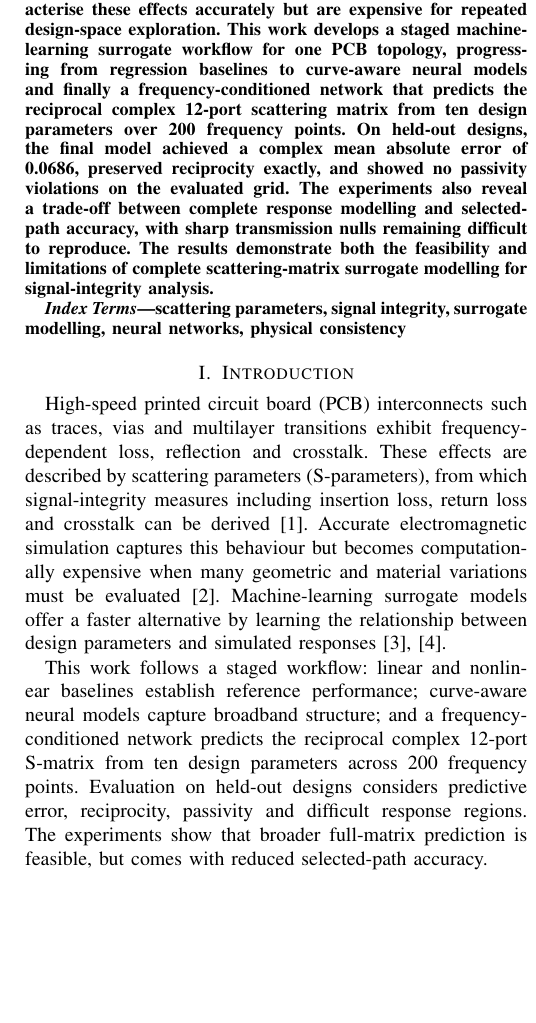
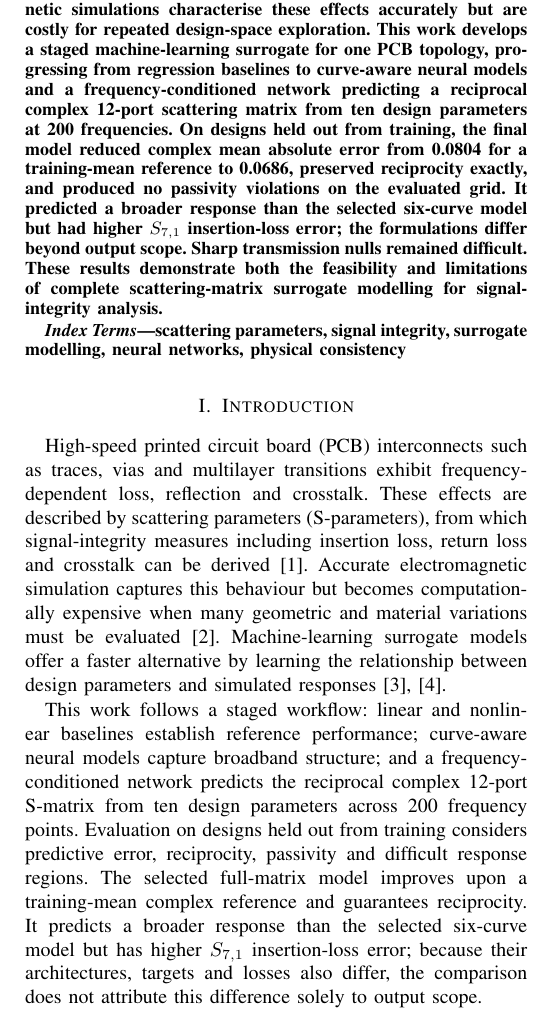
Before and after one commit to clymber/EEN1095-Electronic-Engineering-Masters-Project, a LaTeX paper (project_portfolio/main.tex, which reads project_portfolio/sections/00_abstract.tex, project_portfolio/sections/01_introduction.tex): part of one column of page 1 of 2, cut so that both start at the same text, the shorter picture padded with empty space. Compiled offline with pdfLaTeX; a missing font is replaced by an installed copy or a similar font; a LaTeX package or settings file that is missing is left out.

Commit message:
docs(portfolio): refine result claims and LaTeX setup
- compare the full-matrix model with a training-mean reference
- qualify the selected-path accuracy comparison in the abstract and introduction
- clarify that evaluation designs were held out from training
- add LaTeX build and checking tools to the Conda environment

```diff
--- a/project_portfolio/sections/00_abstract.tex
+++ b/project_portfolio/sections/00_abstract.tex
@@ -1,19 +1,19 @@
 \begin{abstract}
-Printed circuit board (PCB) interconnects introduce insertion loss, reflections
-and crosstalk that become increasingly important at high data rates.
-Electromagnetic simulations characterise these effects accurately but are
-expensive for repeated design-space exploration. This work develops a staged
-machine-learning surrogate workflow for one PCB topology, progressing from
-regression baselines to curve-aware neural models and finally a
-frequency-conditioned network that predicts the reciprocal complex 12-port
-scattering matrix from ten design parameters over 200 frequency points. On
-held-out designs, the final model achieved a complex mean absolute error of
-0.0686, preserved reciprocity exactly, and showed no passivity violations on the
-evaluated grid. The experiments also reveal a trade-off between complete
-response modelling and selected-path accuracy, with sharp transmission nulls
-remaining difficult to reproduce. The results demonstrate both the feasibility
-and limitations of complete scattering-matrix surrogate modelling for
-signal-integrity analysis.
+Printed circuit board (PCB) interconnects introduce frequency-dependent loss,
+reflections and crosstalk. Electromagnetic simulations characterise these
+effects accurately but are costly for repeated design-space exploration. This
+work develops a staged machine-learning surrogate for one PCB topology,
+progressing from regression baselines to curve-aware neural models and a
+frequency-conditioned network predicting a reciprocal complex 12-port
+scattering matrix from ten design parameters at 200 frequencies. On designs
+held out from training, the final model reduced complex mean absolute error from
+0.0804 for a training-mean reference to 0.0686, preserved reciprocity exactly,
+and produced no passivity violations on the evaluated grid. It predicted a
+broader response than the selected six-curve model but had higher $S_{7,1}$
+insertion-loss error; the formulations differ beyond output scope. Sharp
+transmission nulls remained difficult. These results demonstrate both the
+feasibility and limitations of complete scattering-matrix surrogate modelling
+for signal-integrity analysis.
 \end{abstract}
 
 \begin{IEEEkeywords}
--- a/project_portfolio/sections/01_introduction.tex
+++ b/project_portfolio/sections/01_introduction.tex
@@ -24,6 +24,10 @@ This work follows a staged workflow: linear and nonlinear baselines establish
 reference performance; curve-aware neural models capture broadband structure;
 and a frequency-conditioned network predicts the reciprocal complex 12-port
 S-matrix from ten design parameters across 200 frequency points. Evaluation on
-held-out designs considers predictive error, reciprocity, passivity and
-difficult response regions. The experiments show that broader full-matrix
-prediction is feasible, but comes with reduced selected-path accuracy.
+designs held out from training considers predictive error, reciprocity, passivity
+and difficult response regions. The selected full-matrix model improves upon a
+training-mean complex reference and guarantees reciprocity. It predicts a
+broader response than the selected six-curve model but has higher $S_{7,1}$
+insertion-loss error; because their architectures, targets and losses also
+differ, the comparison does not attribute this difference solely to output
+scope.
```
Also changed, not shown: sparam-surrogate/environment.yml (+5 -0 lines), 1 other file.
